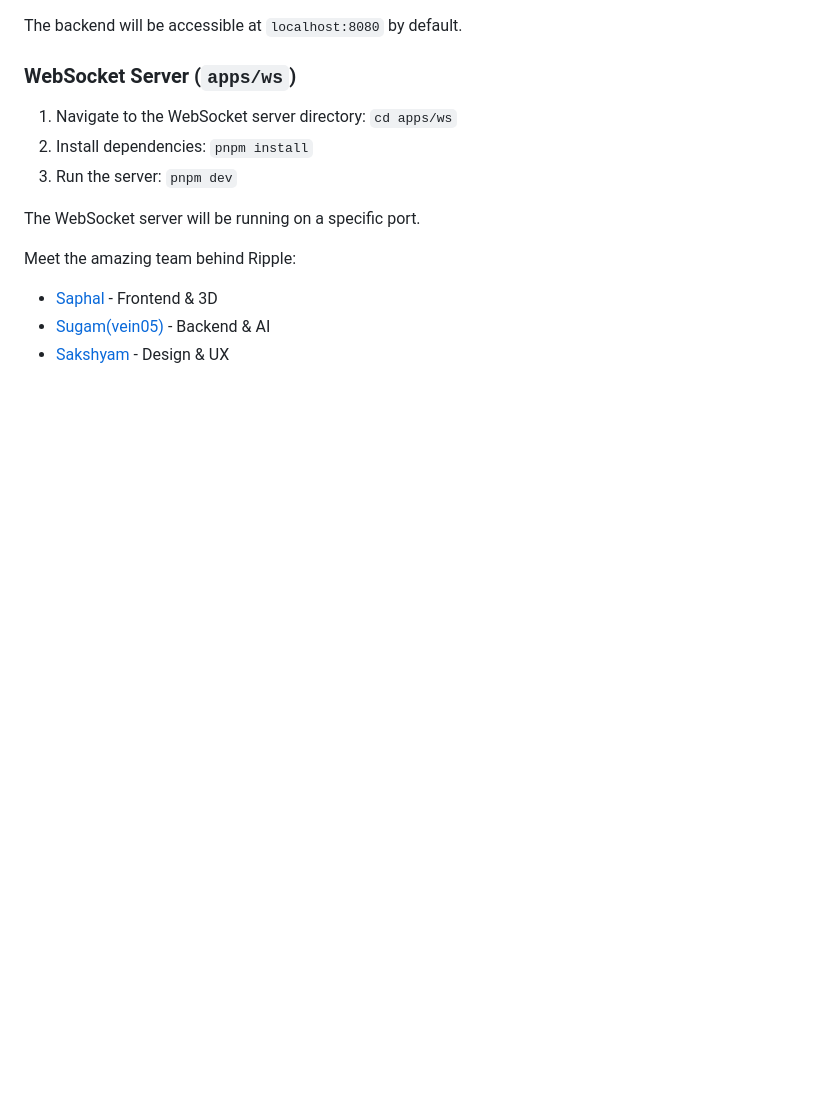
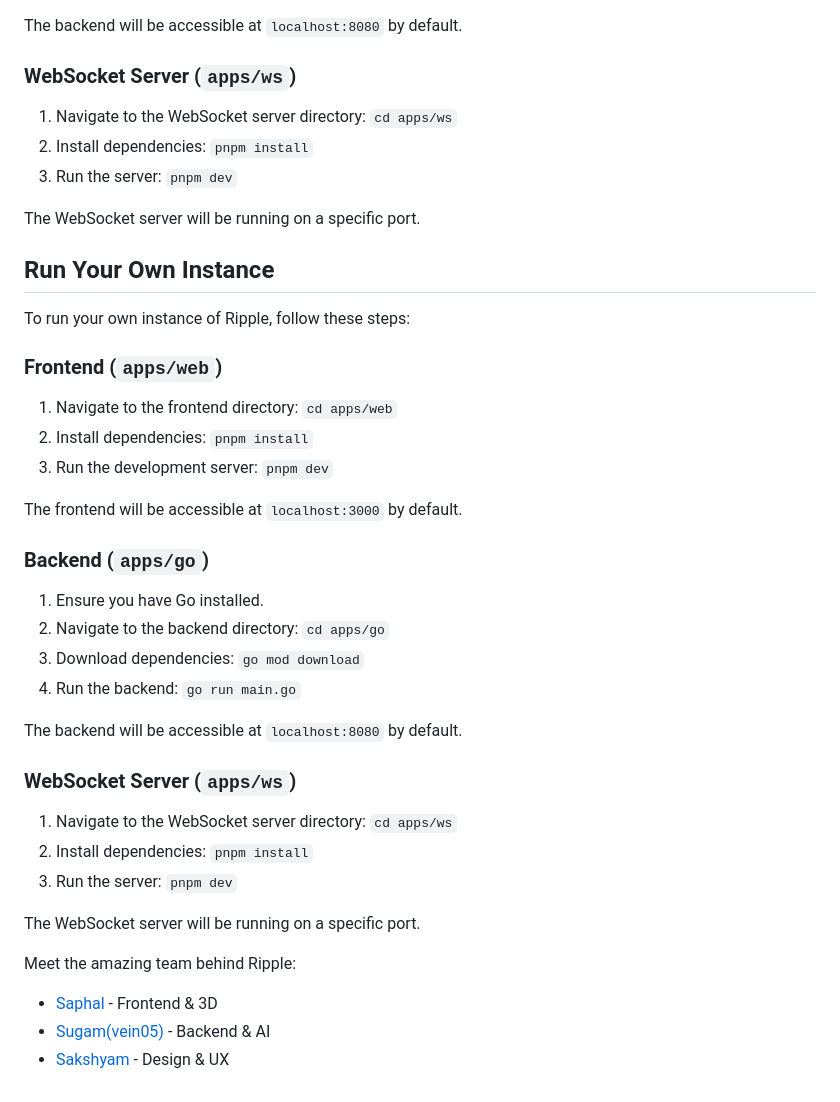
Before and after one commit to saphalpdyl/ripple, a Markdown page: README.md, the part around the change printed below. Rendered like a GitHub page; blank space fills up the shorter version.

```diff
--- a/README.md
+++ b/README.md
@@ -149,6 +124,35 @@ The backend will be accessible at `localhost:8080` by default.
 
 The WebSocket server will be running on a specific port.
 
+## Run Your Own Instance
+
+To run your own instance of Ripple, follow these steps:
+
+### Frontend (`apps/web`)
+
+1.  Navigate to the frontend directory: `cd apps/web`
+2.  Install dependencies: `pnpm install`
+3.  Run the development server: `pnpm dev`
+
+The frontend will be accessible at `localhost:3000` by default.
+
+### Backend (`apps/go`)
+
+1.  Ensure you have Go installed.
+2.  Navigate to the backend directory: `cd apps/go`
+3.  Download dependencies: `go mod download`
+4.  Run the backend: `go run main.go`
+
+The backend will be accessible at `localhost:8080` by default.
+
+### WebSocket Server (`apps/ws`)
+
+1.  Navigate to the WebSocket server directory: `cd apps/ws`
+2.  Install dependencies: `pnpm install`
+3.  Run the server: `pnpm dev`
+
+The WebSocket server will be running on a specific port.
+
 
 Meet the amazing team behind Ripple:
 
```
Also changed, not shown: other parts of README.md (+5 -30 lines).
